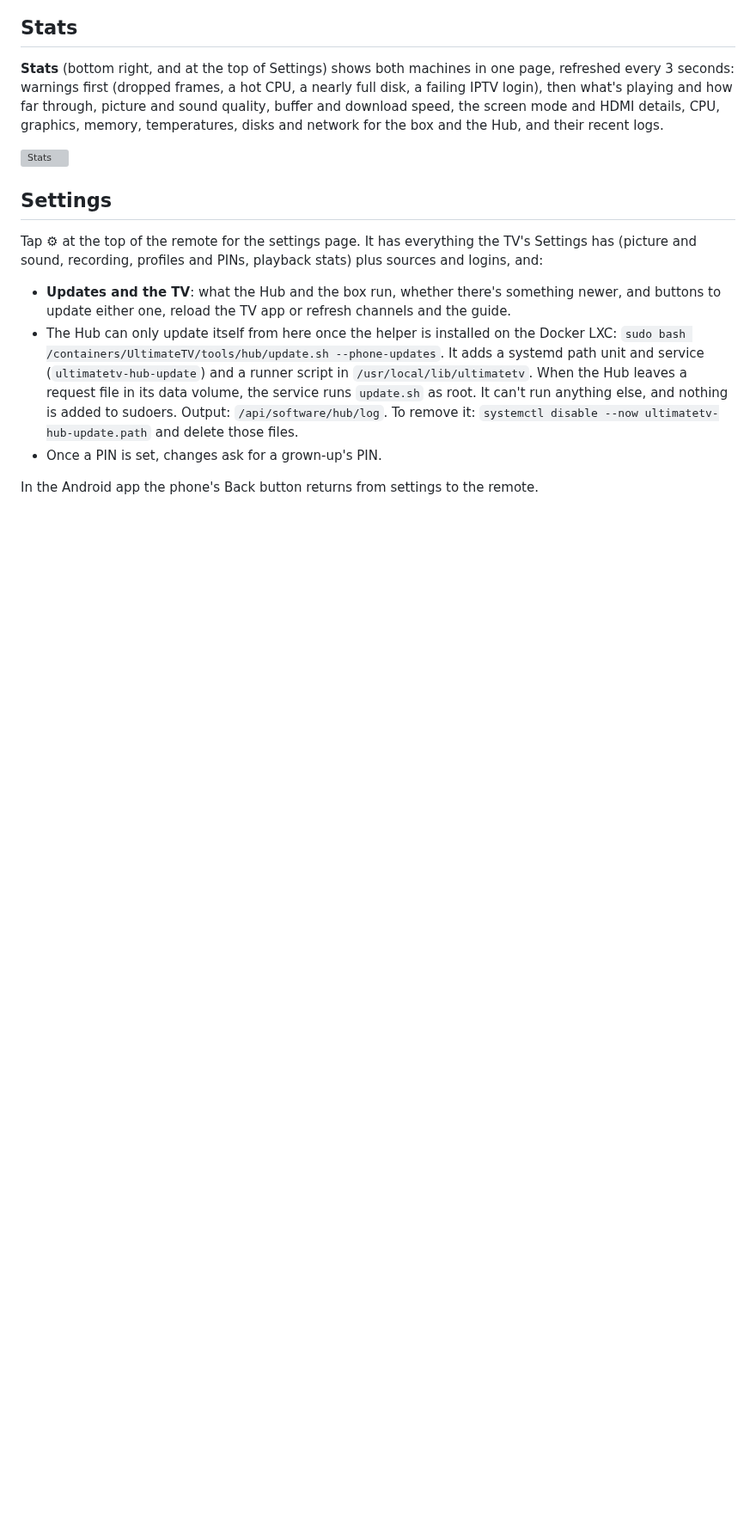
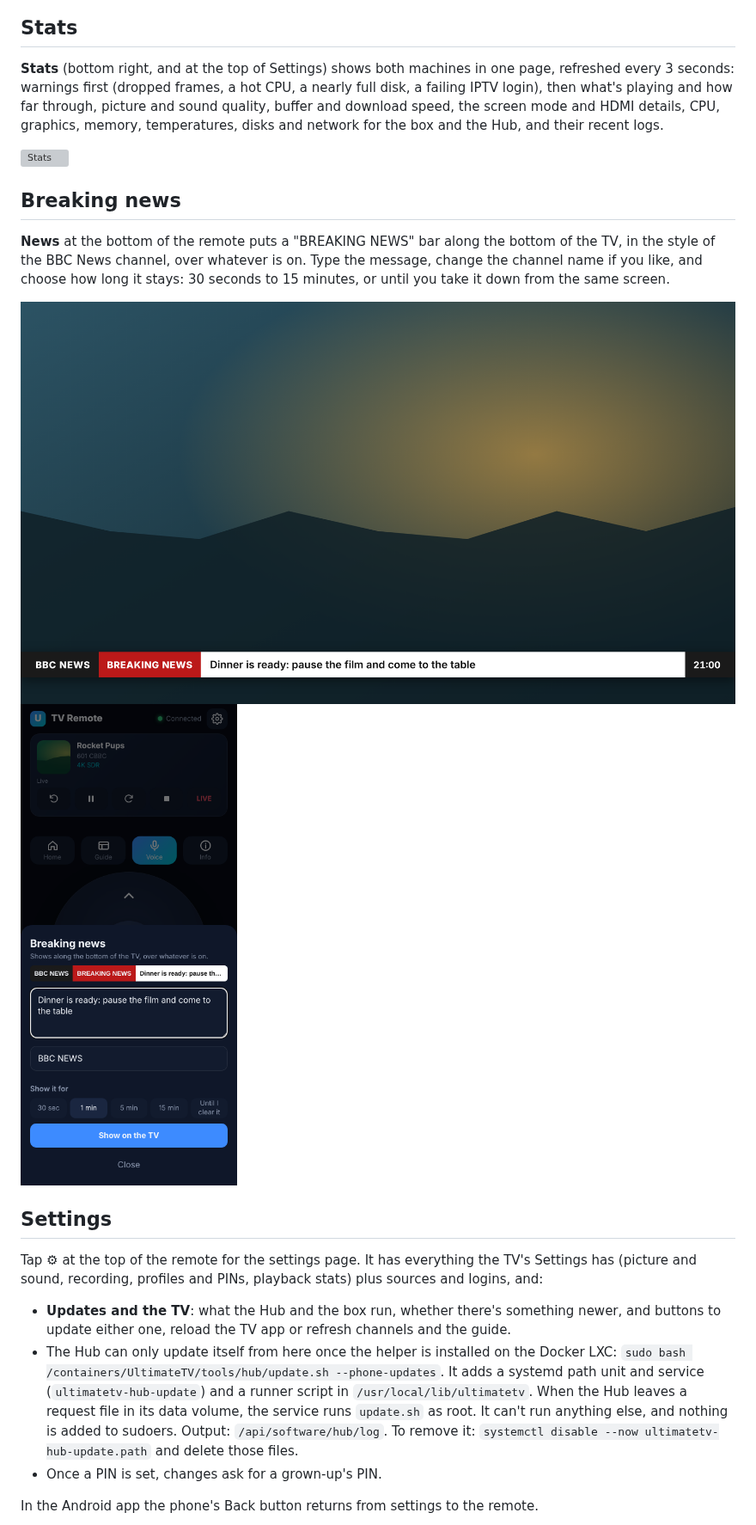
Before and after one commit to gazoscalvertos/UltimateTV, a Markdown page: docs/phone-remote.md, the part around the change. Shown at 86% size. Rendered like a GitHub page; pictures changed too: docs/screenshots/43-news-flash.png (added), docs/screenshots/44-phone-news.png (added); blank space fills up the shorter version; grey boxes are pictures that could not be loaded.

```diff
--- a/docs/phone-remote.md
+++ b/docs/phone-remote.md
@@ -58,6 +58,16 @@ for the box and the Hub, and their recent logs.
 
 ![Stats](screenshots/40-phone-stats.png)
 
+## Breaking news
+
+**News** at the bottom of the remote puts a "BREAKING NEWS" bar along the bottom of the TV, in the
+style of the BBC News channel, over whatever is on. Type the message, change the channel name if
+you like, and choose how long it stays: 30 seconds to 15 minutes, or until you take it down from
+the same screen.
+
+![News flash on the TV](screenshots/43-news-flash.png)
+![Writing it on the phone](screenshots/44-phone-news.png)
+
 ## Settings
 
 Tap ⚙ at the top of the remote for the settings page. It has everything the TV's Settings has
```
Also changed, not shown: CHANGELOG.md (+3 -0 lines), docs/screenshots/README.md (+1 -0 lines), docs/screenshots/22-phone-remote.png, 9 other files.
